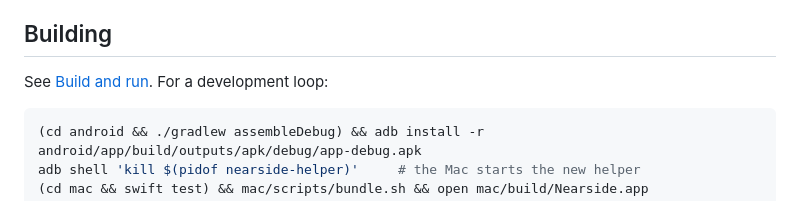
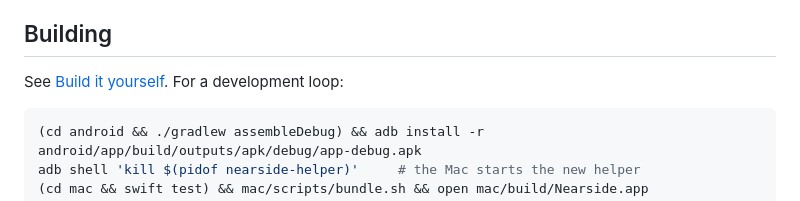
Before and after one commit to ramiejleh/Nearside, a Markdown page: CONTRIBUTING.md, the part around the change. Drawn GitHub-style.

````diff
--- a/CONTRIBUTING.md
+++ b/CONTRIBUTING.md
@@ -16,7 +16,7 @@ rely on Android internals that vary between versions and manufacturers.
 
 ## Building
 
-See [Build and run](README.md#build-and-run). For a development loop:
+See [Build it yourself](README.md#build-it-yourself). For a development loop:
 
 ```sh
 (cd android && ./gradlew assembleDebug) && adb install -r android/app/build/outputs/apk/debug/app-debug.apk
````
Also changed, not shown: README.md (+3 -4 lines), site/images/window-tablet.png (added), 2 other files.
